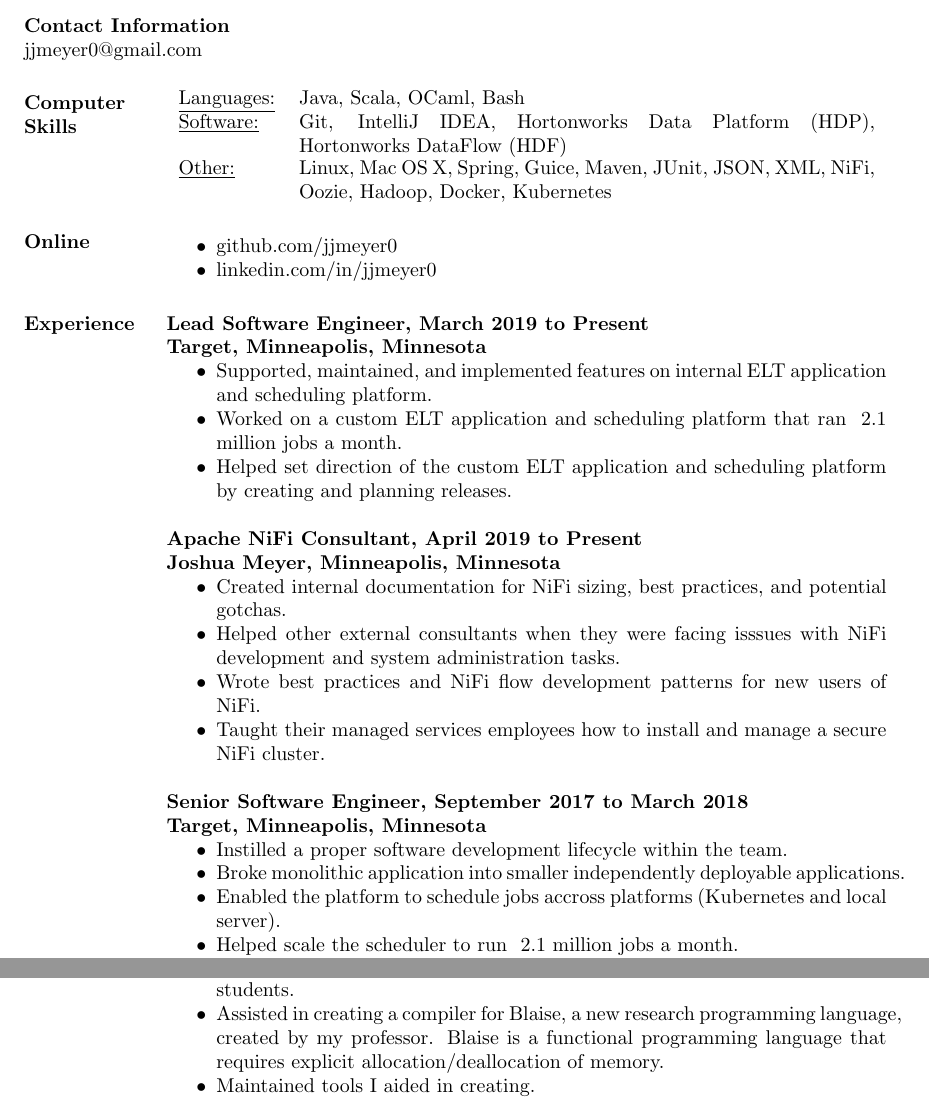
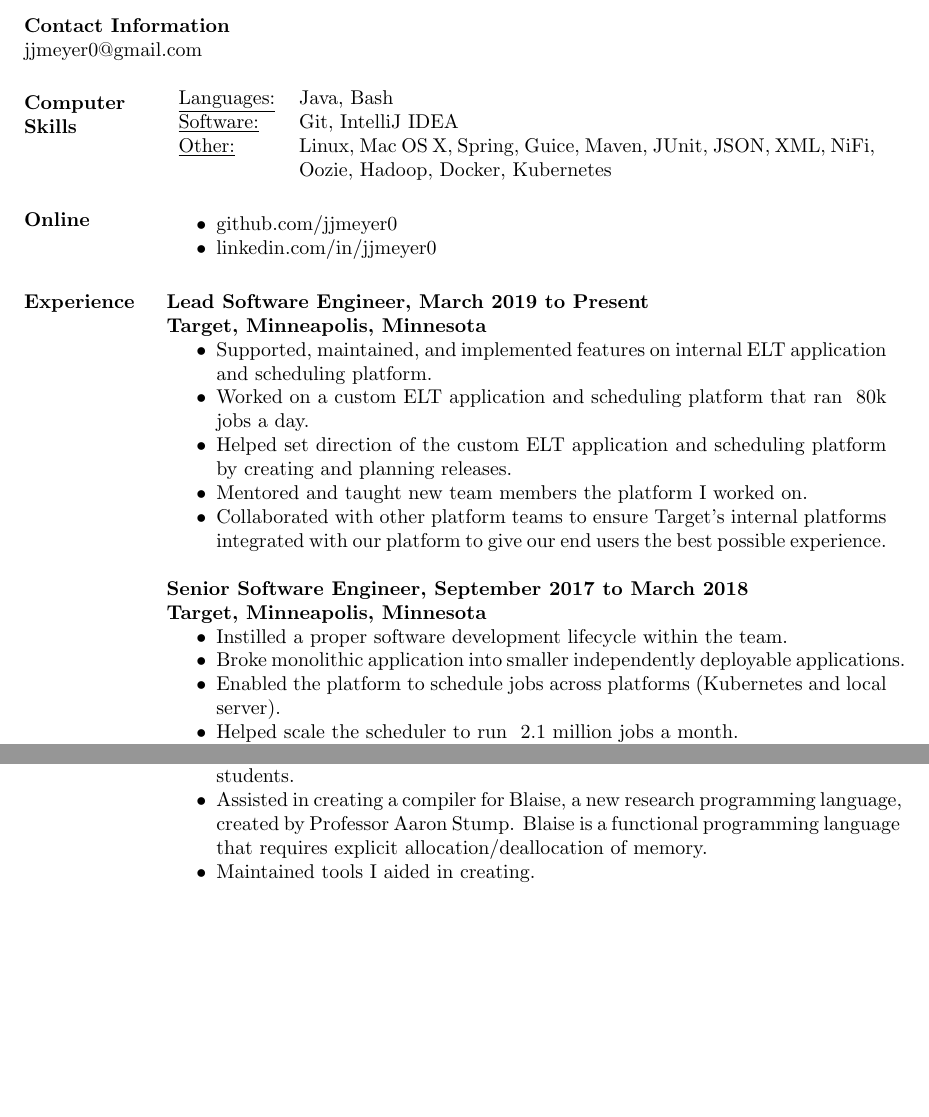
Before and after one commit to jjmeyer0/resume, a LaTeX CV (resume.tex): two parts of pages 1 and 3 of 3 before the commit and two parts of pages 1 and 2 of 3 after it, joined at a grey line, cut so that both start at the same text, the shorter picture padded with empty space. Compiled offline with pdfLaTeX.

Commit message:
Updating resume.

```diff
--- a/resume.tex
+++ b/resume.tex
@@ -19,8 +19,8 @@
 
 \section{Computer Skills}
 \begin{tabular}{l p{4in}}
-  \underline{Languages:} & Java, Scala, OCaml, Bash\\
-  \underline{Software:} & Git, IntelliJ IDEA, Hortonworks Data Platform (HDP), Hortonworks DataFlow (HDF) \\
+  \underline{Languages:} & Java, Bash\\
+  \underline{Software:} & Git, IntelliJ IDEA \\
   \underline{Other:} & Linux, Mac OS X, Spring, Guice, Maven, JUnit, JSON, XML, NiFi, Oozie, Hadoop, Docker, Kubernetes
 \end{tabular}
 
@@ -35,17 +35,10 @@
  Target, Minneapolis, Minnesota}
  \begin{itemize} \itemsep -2pt
  \item Supported, maintained, and implemented features on internal ELT application and scheduling platform.
- \item Worked on a custom ELT application and scheduling platform that ran ~2.1 million jobs a month.
+ \item Worked on a custom ELT application and scheduling platform that ran ~80k jobs a day.
  \item Helped set direction of the custom ELT application and scheduling platform by creating and planning releases.
- \end{itemize}
-
- {\bf Apache NiFi Consultant, April 2019 to Present\\
- Joshua Meyer, Minneapolis, Minnesota}
- \begin{itemize} \itemsep -2pt
- \item Created internal documentation for NiFi sizing, best practices, and potential gotchas.
- \item Helped other external consultants when they were facing isssues with NiFi development and system administration tasks.
- \item Wrote best practices and NiFi flow development patterns for new users of NiFi.
- \item Taught their managed services employees how to install and manage a secure NiFi cluster.
+ \item Mentored and taught new team members the platform I worked on.
+ \item Collaborated with other platform teams to ensure Target's internal platforms integrated with our platform to give our end users the best possible experience.
  \end{itemize}
 
  {\bf Senior Software Engineer, September 2017 to March 2018\\
@@ -53,7 +46,7 @@
  \begin{itemize} \itemsep -2pt
  \item Instilled a proper software development lifecycle within the team.
  \item Broke monolithic application into smaller independently deployable applications.
- \item Enabled the platform to schedule jobs accross platforms (Kubernetes and local server).
+ \item Enabled the platform to schedule jobs across platforms (Kubernetes and local server).
  \item Helped scale the scheduler to run ~2.1 million jobs a month.
  \item Supported and enabled AutomationPortal, a custom built ELT and self service scheduling tool that served Target's Analysts, Data Engineers, and Data Scientists.
  \end{itemize}
@@ -102,16 +95,15 @@
  \item Installed and maintained a Wiki site that allowed people to collaborate and share knowledge more easily.
  \end{itemize}
 
- {\bf  Research Experience, May 2010 to December 2011\\
+{\bf  Research Experience, May 2010 to December 2011\\
  University of Iowa, Iowa City, Iowa}
  \begin{itemize} \itemsep -2pt
  \item Created and updated tools that allow the process of developing programming languages run more efficiently.
  \item Aided in the design and implementation of a meta-language that allows the user to create common functions.
  \item Attended weekly lectures that were lead by current University of Iowa graduate students.
- \item Assisted in creating a compiler for Blaise, a new research programming language, created by my professor. Blaise is a functional programming language that requires explicit allocation/deallocation of memory.
+ \item Assisted in creating a compiler for Blaise, a new research programming language, created by Professor Aaron Stump. Blaise is a functional programming language that requires explicit allocation/deallocation of memory.
  \item Maintained tools I aided in creating.
  \end{itemize}
-
 
  \section{Education}
 {\bf B.S. in Computer Science, May 2011\\
```
Also changed, not shown: resume.pdf, 2 other files.
